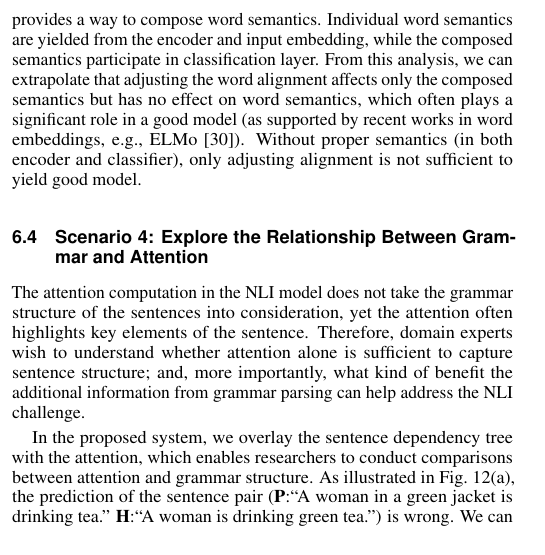
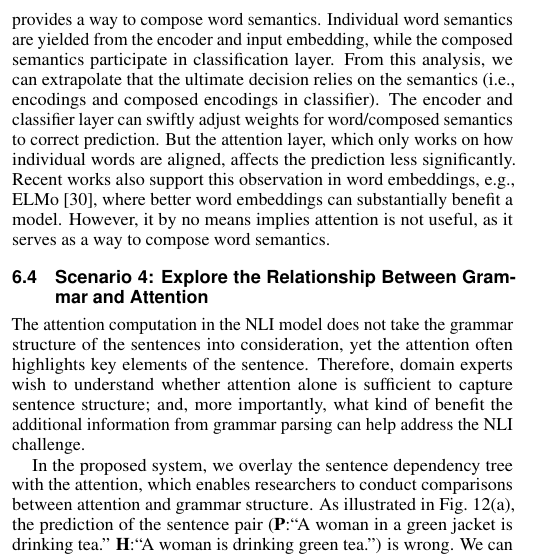
Before and after one commit to sci-visus/NLPModelExplorer, a LaTeX document (paper/paper_entailVis.tex, which reads paper/application.tex): part of one column of page 8 of 10, cut so that both start at the same text. Compiled offline with pdfLaTeX.

Commit message:
update paper

```diff
--- a/paper/application.tex
+++ b/paper/application.tex
@@ -140,7 +140,9 @@ Interestingly, all configurations except one are concentrated around the full \e
 %Similar observations can be obtained for most examples we have experimented with.
 %\shusen{
 %The domain experts comment that this observation is interesting and worth further investigation from the perspective of NLP research.
-The domain experts find this observation very interesting and suggest a preliminary interpretation. They believe the attention provides a way to compose word semantics. Individual word semantics are yielded from the encoder and input embedding, while the composed semantics participate in classification layer. From this analysis, we can extrapolate that adjusting the word alignment affects only the composed semantics but has no effect on word semantics, which often plays a significant role in a good model (as supported by recent works in word embeddings, e.g., ELMo~\cite{salant2017contextualized}). Without proper semantics (in both encoder and classifier), only adjusting alignment is not sufficient to yield good model.
+%The domain experts find this observation very interesting and suggest a preliminary interpretation. They believe the attention provides a way to compose word semantics. Individual word semantics are yielded from the encoder and input embedding, while the composed semantics participate in classification layer. From this analysis, we can extrapolate that adjusting the word alignment affects only the composed semantics but has no effect on word semantics, which often plays a significant role in a good model (as supported by recent works in word embeddings, e.g., ELMo~\cite{salant2017contextualized}). Without proper semantics (in both encoder and classifier), only adjusting alignment is not sufficient to yield good model.
+%
+The domain experts find this observation very interesting and suggest a preliminary interpretation. They believe the attention provides a way to compose word semantics. Individual word semantics are yielded from the encoder and input embedding, while the composed semantics participate in classification layer. From this analysis, we can extrapolate that the ultimate decision relies on the semantics (i.e., encodings and composed encodings in classifier). The encoder and classifier layer can swiftly adjust weights for word/composed semantics to correct prediction. But the attention layer, which only works on how individual words are aligned, affects the prediction less significantly. Recent works also support this observation in word embeddings, e.g., ELMo~\cite{salant2017contextualized}, where better word embeddings can substantially benefit a model. However, it by no means implies attention is not useful, as it serves as a way to compose word semantics.
 %To interpret the result, we need to carry out a case by case analysis, as the separation of the stages depends on the individual implementation.
 %In our case, the result indicates that the tunable parameters of the attention stage (the transformation before the alignment operation, see details in Appendix A) has less impact on the final prediction compared to the other two stages.
 %However, this result does not necessarily imply the limitation of attention mechanism as the core alignment computation does not have tunable parameters that can be modified by the proposed optimization.
```
